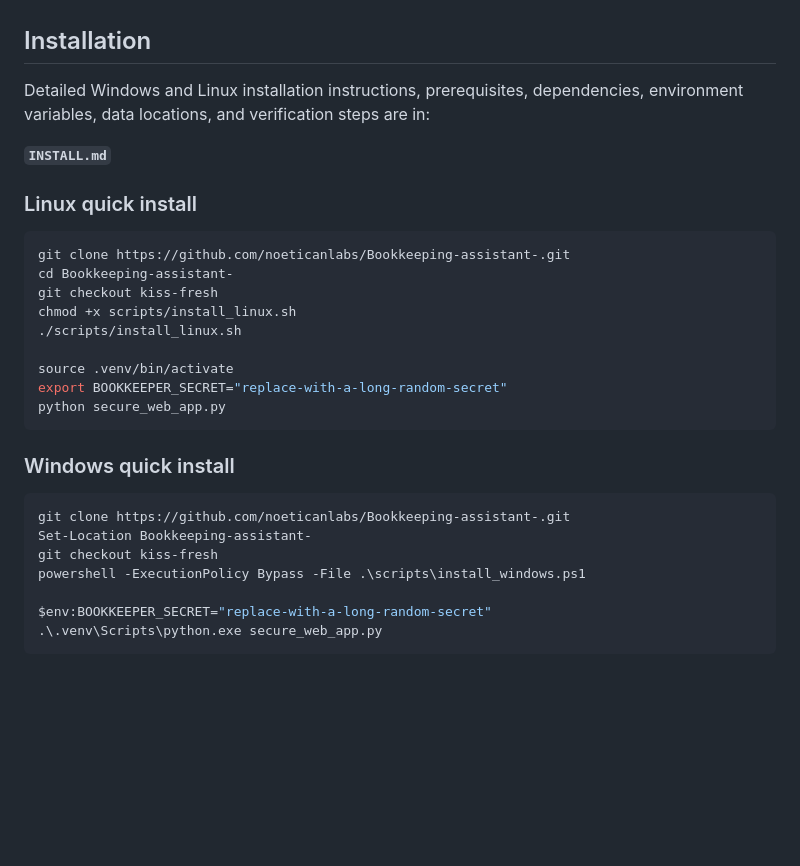
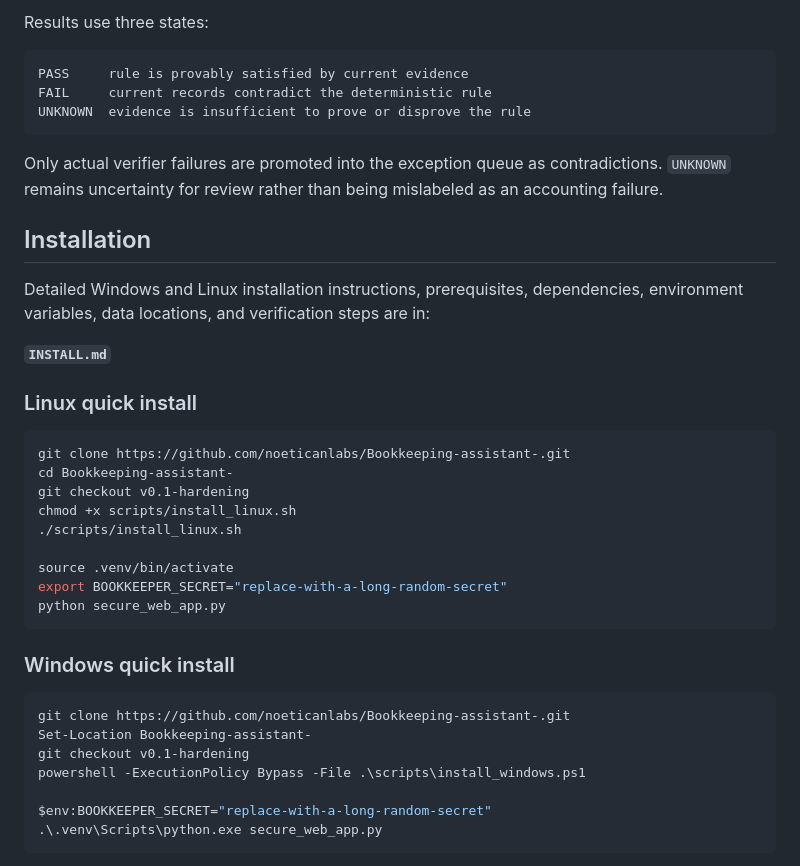
Before and after one commit to noeticanlabs/Bookkeeping-assistant-, a Markdown page: README.md, the part around one of its changes. GitHub-like rendering; blank space fills up the shorter version.

````diff
--- a/README.md
+++ b/README.md
@@ -39,3 +68,12 @@ The current runtime includes:
+Results use three states:
+
+```text
+PASS     rule is provably satisfied by current evidence
+FAIL     current records contradict the deterministic rule
+UNKNOWN  evidence is insufficient to prove or disprove the rule
+```
+
+Only actual verifier failures are promoted into the exception queue as contradictions. `UNKNOWN` remains uncertainty for review rather than being mislabeled as an accounting failure.
 
 ## Installation
 
@@ -48,7 +86,7 @@ Detailed Windows and Linux installation instructions, prerequisites, dependencie
 ```bash
 git clone https://github.com/noeticanlabs/Bookkeeping-assistant-.git
 cd Bookkeeping-assistant-
-git checkout kiss-fresh
+git checkout v0.1-hardening
 chmod +x scripts/install_linux.sh
 ./scripts/install_linux.sh
 
@@ -62,7 +100,7 @@ python secure_web_app.py
 ```powershell
 git clone https://github.com/noeticanlabs/Bookkeeping-assistant-.git
 Set-Location Bookkeeping-assistant-
-git checkout kiss-fresh
+git checkout v0.1-hardening
 powershell -ExecutionPolicy Bypass -File .\scripts\install_windows.ps1
 
 $env:BOOKKEEPER_SECRET="replace-with-a-long-random-secret"
````
Also changed, not shown: other parts of README.md (+43 -17 lines).
